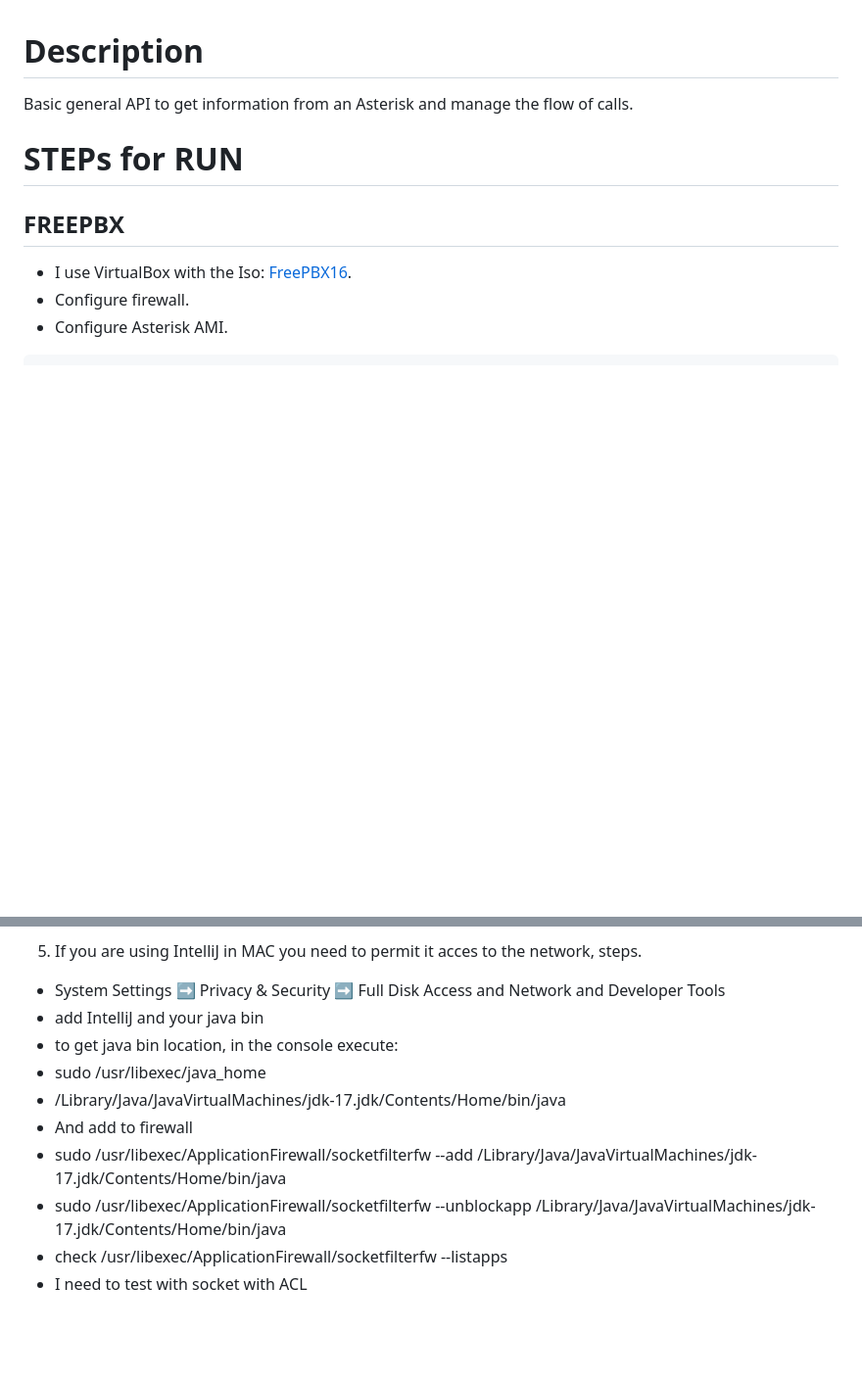
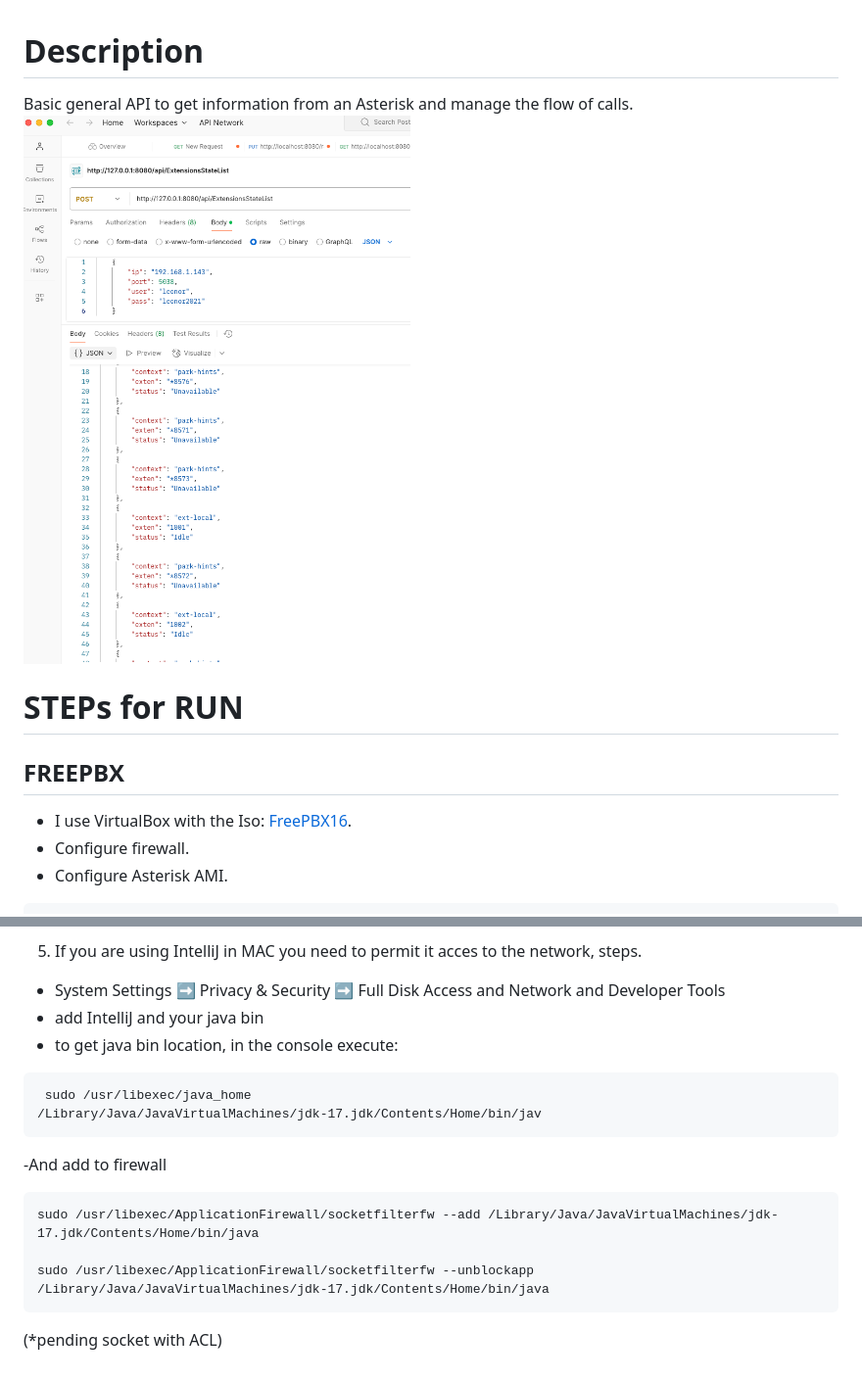
Before and after one commit to LeonorMalaga/Asterisk-Java-SpringBoot, a Markdown page: README.md, 2 parts joined by grey strips. Shown at 98% size. Drawn GitHub-style; pictures changed too: ExtensionStateList.png (added); blank space fills up the shorter version.

Commit message:
Post method for ListExtensions

````diff
--- a/README.md
+++ b/README.md
@@ -1,5 +1,6 @@
 # Description
 Basic general API to get information from an Asterisk and manage the flow of calls.
+![Postman use example](ExtensionStateList.png)
 
 # STEPs for RUN
 
@@ -71,13 +72,17 @@ In your browser open: http://localhost:8000/
 - Controller folder for Interact with the external world.
 
 5. If you are using IntelliJ in MAC you need to permit it acces to the network, steps.
- * System Settings ➡ Privacy & Security ➡ Full Disk Access and Network and Developer Tools
- * add IntelliJ and your java bin
- * to get java bin location, in the console execute:
- * sudo /usr/libexec/java_home
- * /Library/Java/JavaVirtualMachines/jdk-17.jdk/Contents/Home/bin/java
- * And add to firewall
- * sudo /usr/libexec/ApplicationFirewall/socketfilterfw --add /Library/Java/JavaVirtualMachines/jdk-17.jdk/Contents/Home/bin/java
- * sudo /usr/libexec/ApplicationFirewall/socketfilterfw --unblockapp /Library/Java/JavaVirtualMachines/jdk-17.jdk/Contents/Home/bin/java
- * check /usr/libexec/ApplicationFirewall/socketfilterfw --listapps
- * I need to test with socket with ACL
+ - System Settings ➡ Privacy & Security ➡ Full Disk Access and Network and Developer Tools
+ - add IntelliJ and your java bin
+ - to get java bin location, in the console execute:
+ ```
+  sudo /usr/libexec/java_home
+ /Library/Java/JavaVirtualMachines/jdk-17.jdk/Contents/Home/bin/jav
+ ```
+ -And add to firewall
+ ```
+sudo /usr/libexec/ApplicationFirewall/socketfilterfw --add /Library/Java/JavaVirtualMachines/jdk-17.jdk/Contents/Home/bin/java
+
+ sudo /usr/libexec/ApplicationFirewall/socketfilterfw --unblockapp /Library/Java/JavaVirtualMachines/jdk-17.jdk/Contents/Home/bin/java
+ ```
+ (*pending socket with ACL)
````
Also changed, not shown: 6 other files.
